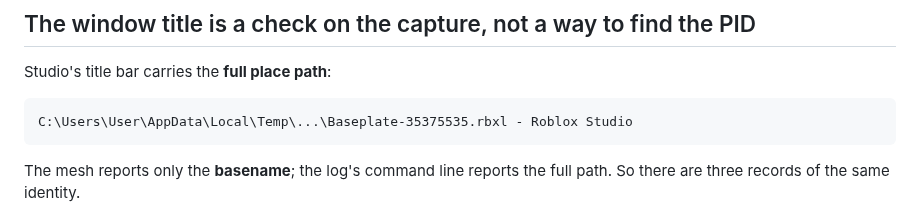
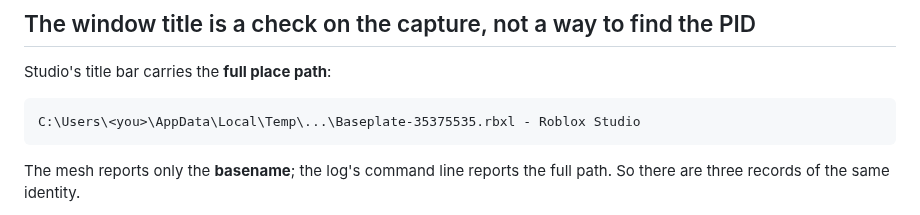
Before and after one commit to bdidk235/RobloxStudioMCP, a Markdown page: skills/rsx-capture.md, the part around the change. GitHub-like rendering.

Commit message:
Redact the local username from a skill example
skills/rsx-capture.md:202 presented a real window title as the pattern an
agent should expect:

    C:\Users\User\AppData\Local\Temp\...\Baseplate-35375535.rbxl

Publishing the repo would ship this machine's username in an example. Now
`C:\Users\<you>\...`, which reads the same to an agent and names nobody.

The 26 remaining occurrences are all inside python/tests and are synthetic
fixture strings shaped like real paths. Left alone deliberately: scrubbing
them means touching five test files to hide a username that is already the
public repository owner. Recorded in the readiness audit rather than done.

Worth recording the gate I hit: mutating this example back to a real-looking
username left test_skills.py at 13 passed. It asserts structure - prefix,
frontmatter, index size - and never reads a word, so nothing in the suite
would stop a username being added to any skill. Same shape as the known
skill-content blind spot, now confirmed by mutation rather than by reading.

````diff
--- a/skills/rsx-capture.md
+++ b/skills/rsx-capture.md
@@ -199,7 +199,7 @@ rather than for measuring pixels - `extended_capture` stays the exact path.
 Studio's title bar carries the **full place path**:
 
 ```
-C:\Users\User\AppData\Local\Temp\...\Baseplate-35375535.rbxl - Roblox Studio
+C:\Users\<you>\AppData\Local\Temp\...\Baseplate-35375535.rbxl - Roblox Studio
 ```
 
 The mesh reports only the **basename**; the log's command line reports the full
````
